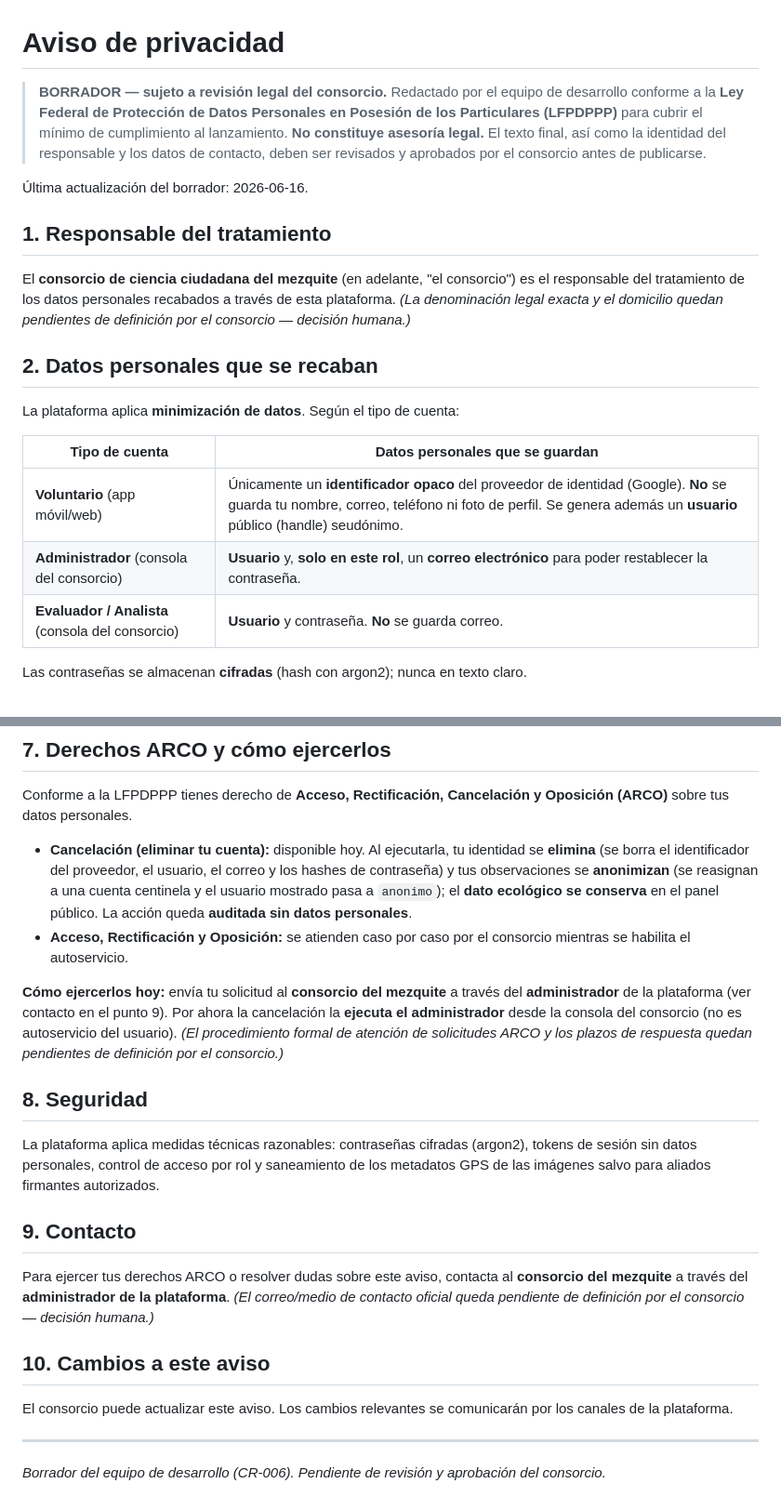
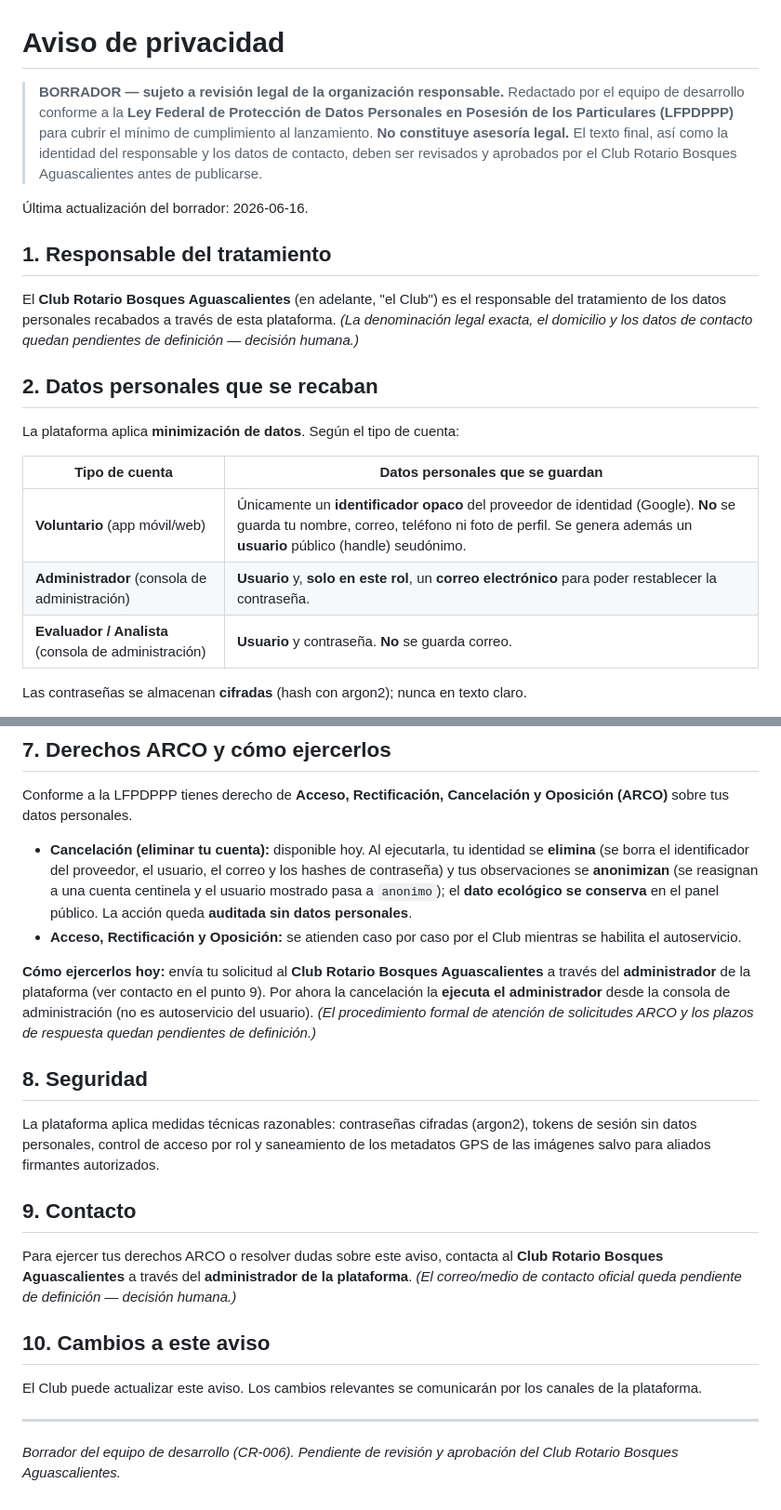
Before and after one commit to ovelazquezj/mezquites, a Markdown page: docs/legal/aviso-privacidad.md, 2 parts joined by grey strips. Shown at 93% size. Rendered like a GitHub page.

```diff
--- a/docs/legal/aviso-privacidad.md
+++ b/docs/legal/aviso-privacidad.md
@@ -1,19 +1,19 @@
 # Aviso de privacidad
 
-> **BORRADOR — sujeto a revisión legal del consorcio.** Redactado por el equipo de desarrollo
+> **BORRADOR — sujeto a revisión legal de la organización responsable.** Redactado por el equipo de desarrollo
 > conforme a la **Ley Federal de Protección de Datos Personales en Posesión de los Particulares
 > (LFPDPPP)** para cubrir el mínimo de cumplimiento al lanzamiento. **No constituye asesoría
 > legal.** El texto final, así como la identidad del responsable y los datos de contacto, deben
-> ser revisados y aprobados por el consorcio antes de publicarse.
+> ser revisados y aprobados por el Club Rotario Bosques Aguascalientes antes de publicarse.
 
 Última actualización del borrador: 2026-06-16.
 
 ## 1. Responsable del tratamiento
 
-El **consorcio de ciencia ciudadana del mezquite** (en adelante, "el consorcio") es el
+El **Club Rotario Bosques Aguascalientes** (en adelante, "el Club") es el
 responsable del tratamiento de los datos personales recabados a través de esta plataforma.
-*(La denominación legal exacta y el domicilio quedan pendientes de definición por el
-consorcio — decisión humana.)*
+*(La denominación legal exacta, el domicilio y los datos de contacto quedan pendientes de
+definición — decisión humana.)*
 
 ## 2. Datos personales que se recaban
 
@@ -22,8 +22,8 @@ La plataforma aplica **minimización de datos**. Según el tipo de cuenta:
 | Tipo de cuenta | Datos personales que se guardan |
 |---|---|
 | **Voluntario** (app móvil/web) | Únicamente un **identificador opaco** del proveedor de identidad (Google). **No** se guarda tu nombre, correo, teléfono ni foto de perfil. Se genera además un **usuario** público (handle) seudónimo. |
-| **Administrador** (consola del consorcio) | **Usuario** y, **solo en este rol**, un **correo electrónico** para poder restablecer la contraseña. |
-| **Evaluador / Analista** (consola del consorcio) | **Usuario** y contraseña. **No** se guarda correo. |
+| **Administrador** (consola de administración) | **Usuario** y, **solo en este rol**, un **correo electrónico** para poder restablecer la contraseña. |
+| **Evaluador / Analista** (consola de administración) | **Usuario** y contraseña. **No** se guarda correo. |
 
 Las contraseñas se almacenan **cifradas** (hash con argon2); nunca en texto claro.
 
@@ -76,14 +76,14 @@ Conforme a la LFPDPPP tienes derecho de **Acceso, Rectificación, Cancelación y
   contraseña) y tus observaciones se **anonimizan** (se reasignan a una cuenta centinela y el
   usuario mostrado pasa a `anonimo`); el **dato ecológico se conserva** en el panel público.
   La acción queda **auditada sin datos personales**.
-- **Acceso, Rectificación y Oposición:** se atienden caso por caso por el consorcio mientras
+- **Acceso, Rectificación y Oposición:** se atienden caso por caso por el Club mientras
   se habilita el autoservicio.
 
-**Cómo ejercerlos hoy:** envía tu solicitud al **consorcio del mezquite** a través del
+**Cómo ejercerlos hoy:** envía tu solicitud al **Club Rotario Bosques Aguascalientes** a través del
 **administrador** de la plataforma (ver contacto en el punto 9). Por ahora la cancelación la
-**ejecuta el administrador** desde la consola del consorcio (no es autoservicio del usuario).
+**ejecuta el administrador** desde la consola de administración (no es autoservicio del usuario).
 *(El procedimiento formal de atención de solicitudes ARCO y los plazos de respuesta quedan
-pendientes de definición por el consorcio.)*
+pendientes de definición.)*
 
 ## 8. Seguridad
 
@@ -93,16 +93,16 @@ las imágenes salvo para aliados firmantes autorizados.
 
 ## 9. Contacto
 
-Para ejercer tus derechos ARCO o resolver dudas sobre este aviso, contacta al **consorcio del
-mezquite** a través del **administrador de la plataforma**.
-*(El correo/medio de contacto oficial queda pendiente de definición por el consorcio —
+Para ejercer tus derechos ARCO o resolver dudas sobre este aviso, contacta al **Club Rotario
+Bosques Aguascalientes** a través del **administrador de la plataforma**.
+*(El correo/medio de contacto oficial queda pendiente de definición —
 decisión humana.)*
 
 ## 10. Cambios a este aviso
 
-El consorcio puede actualizar este aviso. Los cambios relevantes se comunicarán por los canales
+El Club puede actualizar este aviso. Los cambios relevantes se comunicarán por los canales
 de la plataforma.
 
 ---
 
-*Borrador del equipo de desarrollo (CR-006). Pendiente de revisión y aprobación del consorcio.*
+*Borrador del equipo de desarrollo (CR-006). Pendiente de revisión y aprobación del Club Rotario Bosques Aguascalientes.*
```
Also changed, not shown: other parts of docs/legal/aviso-privacidad.md (+3 -3 lines), docs/legal/terminos.md (+16 -15 lines).
